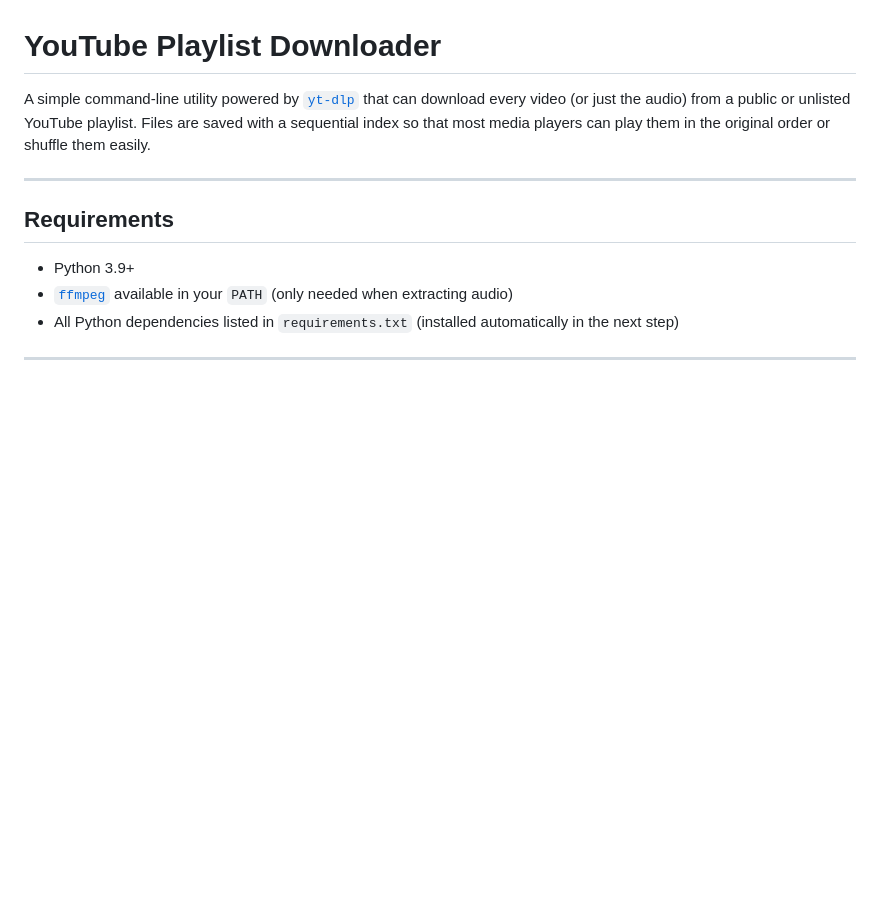
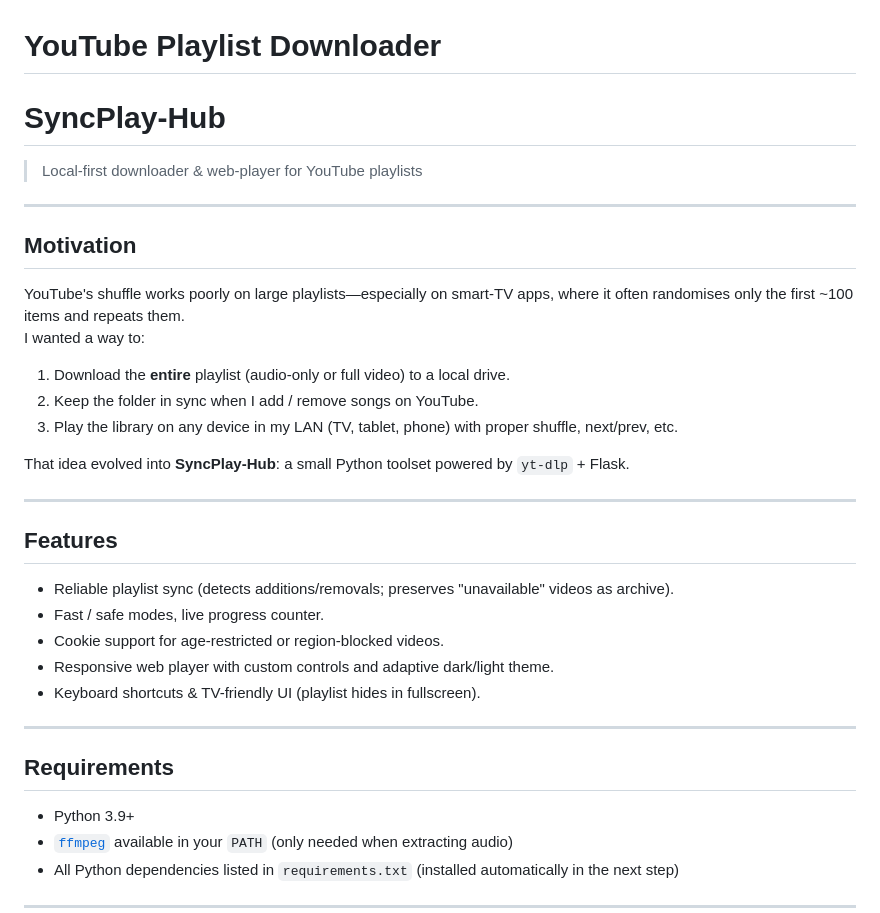
Before and after one commit to elimS2/SyncPlay-Hub, a Markdown page: README.md, the part around the change. Drawn GitHub-style; blank space fills up the shorter version.

Commit message:
Update README.md to reflect the new project name SyncPlay-Hub, add motivation section, and outline key features for local-first YouTube playlist downloading and web playback.

```diff
--- a/README.md
+++ b/README.md
@@ -1,6 +1,31 @@
 # YouTube Playlist Downloader
 
-A simple command-line utility powered by [`yt-dlp`](https://github.com/yt-dlp/yt-dlp) that can download every video (or just the audio) from a public or unlisted YouTube playlist. Files are saved with a sequential index so that most media players can play them in the original order or shuffle them easily.
+# SyncPlay-Hub
+
+> Local-first downloader & web-player for YouTube playlists
+
+---
+
+## Motivation
+
+YouTube's shuffle works poorly on large playlists—especially on smart-TV apps, where it often randomises only the first ~100 items and repeats them.
+I wanted a way to:
+
+1. Download the **entire** playlist (audio-only or full video) to a local drive.
+2. Keep the folder in sync when I add / remove songs on YouTube.
+3. Play the library on any device in my LAN (TV, tablet, phone) with proper shuffle, next/prev, etc.
+
+That idea evolved into **SyncPlay-Hub**: a small Python toolset powered by `yt-dlp` + Flask.
+
+---
+
+## Features
+
+* Reliable playlist sync (detects additions/removals; preserves "unavailable" videos as archive).
+* Fast / safe modes, live progress counter.
+* Cookie support for age-restricted or region-blocked videos.
+* Responsive web player with custom controls and adaptive dark/light theme.
+* Keyboard shortcuts & TV-friendly UI (playlist hides in fullscreen).
 
 ---
 
```
